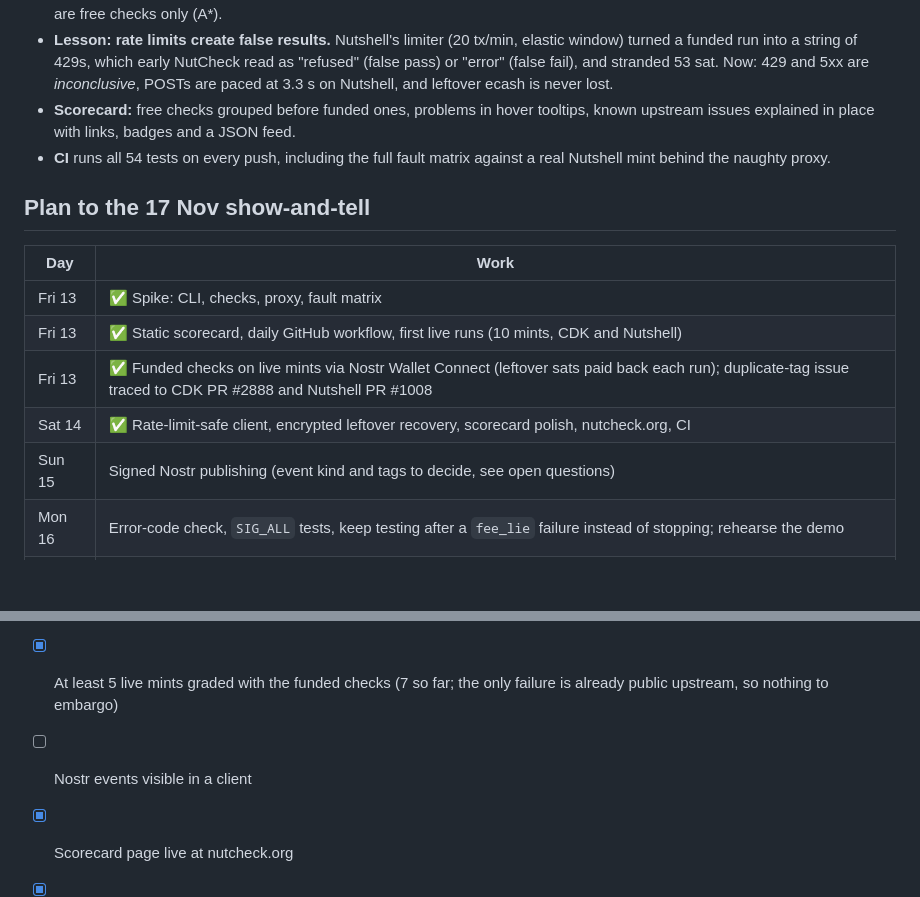
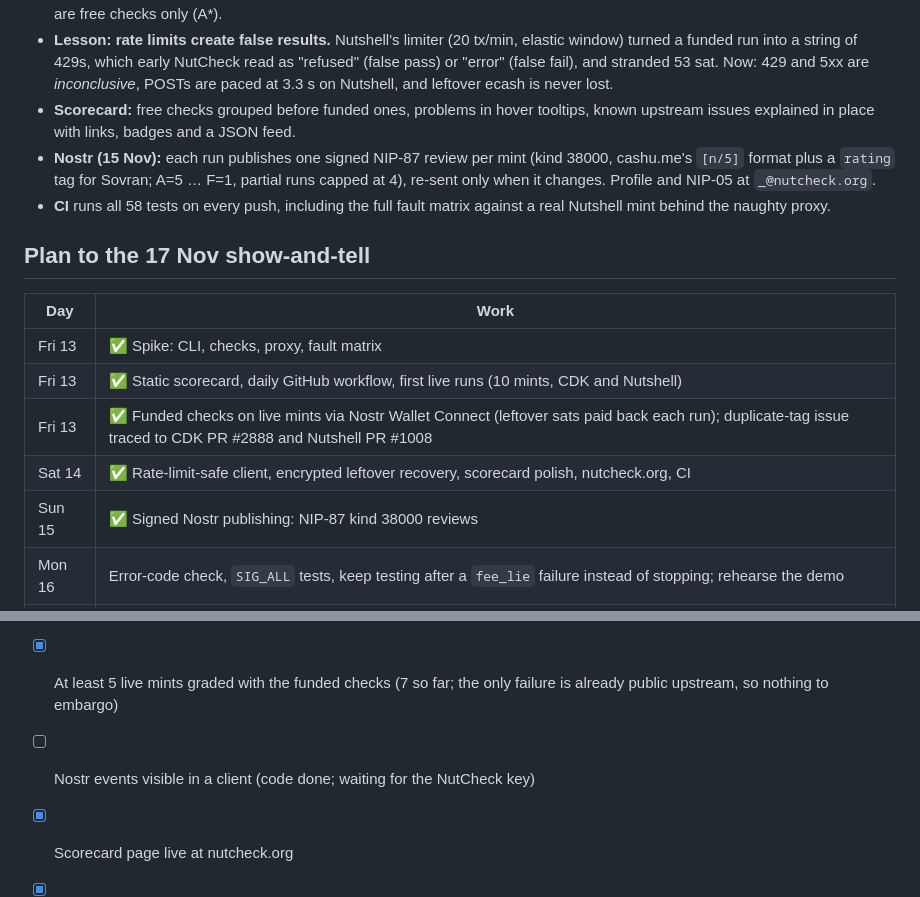
Before and after one commit to rademenezbtc/nutcheck, a Markdown page: docs/nutcheck-brief.md, 2 parts joined by grey strips. Rendered like a GitHub page; blank space fills up the shorter version.

```diff
--- a/docs/nutcheck-brief.md
+++ b/docs/nutcheck-brief.md
@@ -59,7 +59,8 @@ Live at **https://nutcheck.org**: free checks every 6 hours, funded checks daily
 - **Results (9 live mints + testnut):** A for Chorus, Coinos and Cuba Bitcoin. B for every CDK mint (Minibits, Macadamia, WesternBTC, testnut) and for Voltz (Nutshell 0.20.3), all for accepting duplicated P2PK tags. CDK's fix is in review ([cdk#2888](https://github.com/cashubtc/cdk/pull/2888)); Nutshell fixed it in 0.21.0 ([nutshell#1008](https://github.com/cashubtc/nutshell/pull/1008)). Agorist (Lightning backend can't create invoices) and 8333.space (minting disabled) are free checks only (A*).
 - **Lesson: rate limits create false results.** Nutshell's limiter (20 tx/min, elastic window) turned a funded run into a string of 429s, which early NutCheck read as "refused" (false pass) or "error" (false fail), and stranded 53 sat. Now: 429 and 5xx are *inconclusive*, POSTs are paced at 3.3 s on Nutshell, and leftover ecash is never lost.
 - **Scorecard:** free checks grouped before funded ones, problems in hover tooltips, known upstream issues explained in place with links, badges and a JSON feed.
-- **CI** runs all 54 tests on every push, including the full fault matrix against a real Nutshell mint behind the naughty proxy.
+- **Nostr (15 Nov):** each run publishes one signed NIP-87 review per mint (kind 38000, cashu.me's `[n/5]` format plus a `rating` tag for Sovran; A=5 … F=1, partial runs capped at 4), re-sent only when it changes. Profile and NIP-05 at `_@nutcheck.org`.
+- **CI** runs all 58 tests on every push, including the full fault matrix against a real Nutshell mint behind the naughty proxy.
 
 ## Plan to the 17 Nov show-and-tell
 
@@ -69,7 +70,7 @@ Live at **https://nutcheck.org**: free checks every 6 hours, funded checks daily
 | Fri 13 | ✅ Static scorecard, daily GitHub workflow, first live runs (10 mints, CDK and Nutshell) |
 | Fri 13 | ✅ Funded checks on live mints via Nostr Wallet Connect (leftover sats paid back each run); duplicate-tag issue traced to CDK PR #2888 and Nutshell PR #1008 |
 | Sat 14 | ✅ Rate-limit-safe client, encrypted leftover recovery, scorecard polish, nutcheck.org, CI |
-| Sun 15 | Signed Nostr publishing (event kind and tags to decide, see open questions) |
+| Sun 15 | ✅ Signed Nostr publishing: NIP-87 kind 38000 reviews |
 | Mon 16 | Error-code check, `SIG_ALL` tests, keep testing after a `fee_lie` failure instead of stopping; rehearse the demo |
 | Tue 17 | Show-and-tell: honest mint → A, then flip proxy modes live and watch the grade fall with evidence |
 
@@ -98,7 +99,7 @@ About 15 sat per funded run per mint (input fees plus 2 sat burned on purpose).
 - [x] Repo public with README, licence (MIT) and the test suites (github.com/rademenezbtc/nutcheck)
 - [ ] Recording of the proxy demo (honest → faults → honest)
 - [x] At least 5 live mints graded with the funded checks (7 so far; the only failure is already public upstream, so nothing to embargo)
-- [ ] Nostr events visible in a client
+- [ ] Nostr events visible in a client (code done; waiting for the NutCheck key)
 - [x] Scorecard page live at nutcheck.org
 - [x] CI running the fault matrix against a real mint
 - [x] This brief updated with what changed
```
Also changed, not shown: README.md (+23 -3 lines), assets/logo-512.png (added), 6 other files.
